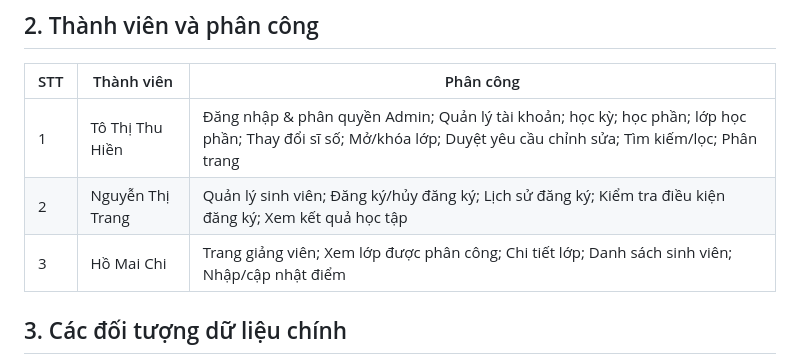
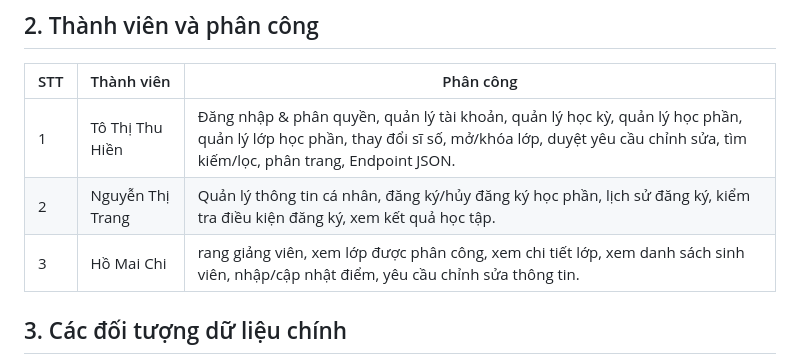
Before and after one commit to Hinn06/lt-web, a Markdown page: README.md, the part around the change. GitHub-like rendering.

Commit message:
Update team member responsibilities in README

```diff
--- a/README.md
+++ b/README.md
@@ -13,9 +13,9 @@ Hệ thống đồng thời hỗ trợ quản trị viên quản lý khóa học
 
 | STT | Thành viên   | Phân công                                                  |
 | --- | ------------ | ---------------------------------------------------------- |
-| 1   | Tô Thị Thu Hiền |Đăng nhập & phân quyền Admin; Quản lý tài khoản; học kỳ; học phần; lớp học phần; Thay đổi sĩ số; Mở/khóa lớp; Duyệt yêu cầu chỉnh sửa; Tìm kiếm/lọc; Phân trang                |
-| 2   | Nguyễn Thị Trang | Quản lý sinh viên; Đăng ký/hủy đăng ký; Lịch sử đăng ký; Kiểm tra điều kiện đăng ký; Xem kết quả học tập              |
-| 3   | Hồ Mai Chi |  Trang giảng viên; Xem lớp được phân công; Chi tiết lớp; Danh sách sinh viên; Nhập/cập nhật điểm
+| 1   | Tô Thị Thu Hiền |Đăng nhập & phân quyền, quản lý tài khoản, quản lý học kỳ, quản lý học phần, quản lý lớp học phần, thay đổi sĩ số, mở/khóa lớp, duyệt yêu cầu chỉnh sửa, tìm kiếm/lọc, phân trang, Endpoint JSON.                |
+| 2   | Nguyễn Thị Trang | Quản lý thông tin cá nhân, đăng ký/hủy đăng ký học phần, lịch sử đăng ký, kiểm tra điều kiện đăng ký, xem kết quả học tập.              |
+| 3   | Hồ Mai Chi |  rang giảng viên, xem lớp được phân công, xem chi tiết lớp, xem danh sách sinh viên, nhập/cập nhật điểm, yêu cầu chỉnh sửa thông tin.
 
 ## 3. Các đối tượng dữ liệu chính
 
```
